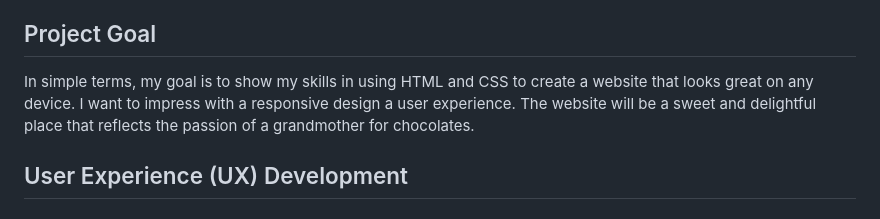
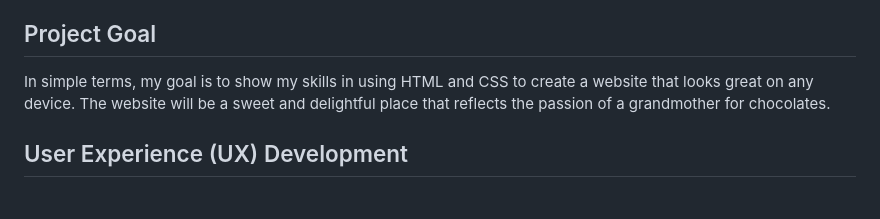
Before and after one commit to Afjunior18/Grandmas-Chocolicious, a Markdown page: README.md, the part around the change. Rendered like a GitHub page.

Commit message:
Update some text

```diff
--- a/README.md
+++ b/README.md
@@ -44,7 +44,7 @@
 
 ## Project Goal
 
-In simple terms, my goal is to show my skills in using HTML and CSS to create a website that looks great on any device. I want to impress with a responsive design a user experience. The website will be a sweet and delightful place that reflects the passion of a grandmother for chocolates.
+In simple terms, my goal is to show my skills in using HTML and CSS to create a website that looks great on any device. The website will be a sweet and delightful place that reflects the passion of a grandmother for chocolates.
 
 ## User Experience (UX) Development
 
```
